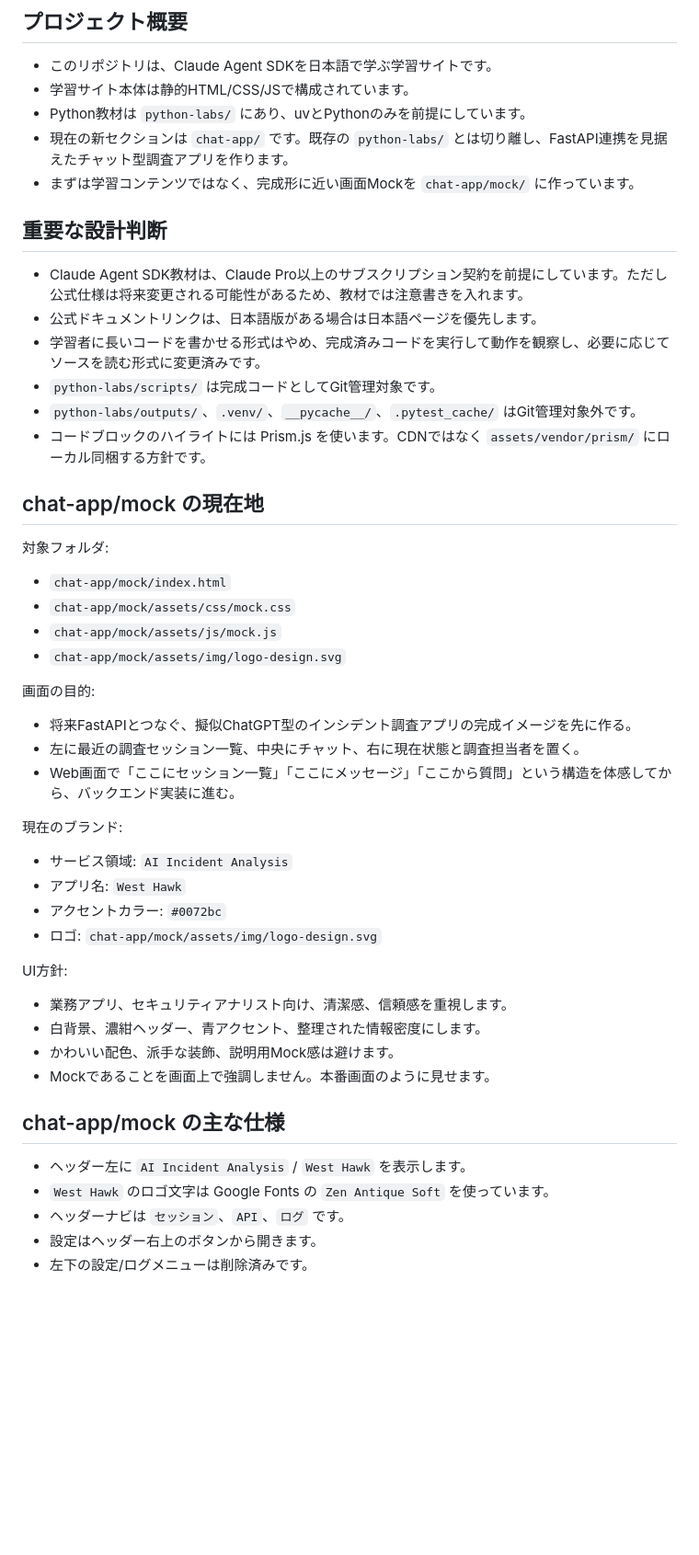
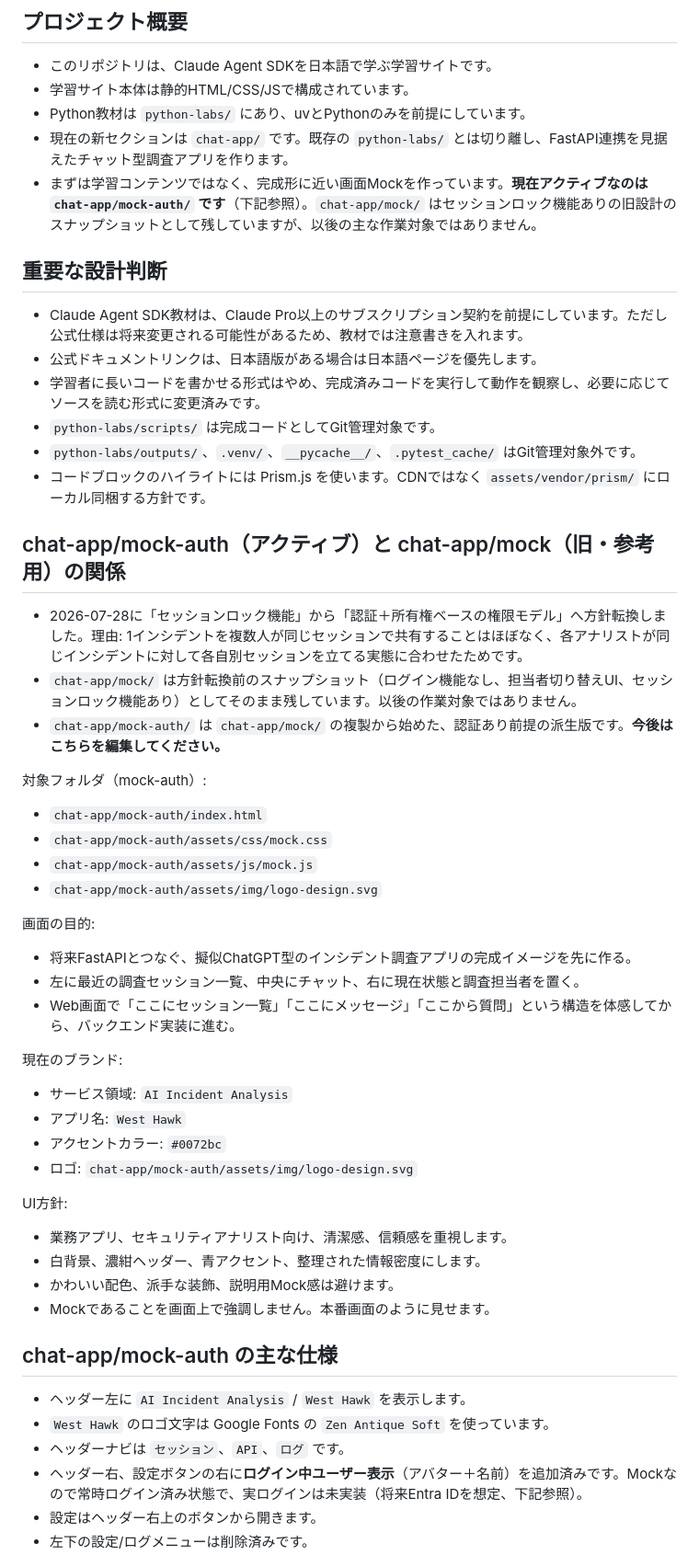
Before and after one commit to akilab/claude-agent-sdk-hands-on, a Markdown page: AGENT.md, the part around one of its changes. Shown at 92% size. GitHub-like rendering; blank space fills up the shorter version.

```diff
--- a/AGENT.md
+++ b/AGENT.md
@@ -9,7 +9,7 @@
 - 学習サイト本体は静的HTML/CSS/JSで構成されています。
 - Python教材は `python-labs/` にあり、uvとPythonのみを前提にしています。
 - 現在の新セクションは `chat-app/` です。既存の `python-labs/` とは切り離し、FastAPI連携を見据えたチャット型調査アプリを作ります。
-- まずは学習コンテンツではなく、完成形に近い画面Mockを `chat-app/mock/` に作っています。
+- まずは学習コンテンツではなく、完成形に近い画面Mockを作っています。**現在アクティブなのは `chat-app/mock-auth/` です**（下記参照）。`chat-app/mock/` はセッションロック機能ありの旧設計のスナップショットとして残していますが、以後の主な作業対象ではありません。
 
 ## 重要な設計判断
 
@@ -20,14 +20,18 @@
 - `python-labs/outputs/`、`.venv/`、`__pycache__/`、`.pytest_cache/` はGit管理対象外です。
 - コードブロックのハイライトには Prism.js を使います。CDNではなく `assets/vendor/prism/` にローカル同梱する方針です。
 
-## chat-app/mock の現在地
+## chat-app/mock-auth（アクティブ）と chat-app/mock（旧・参考用）の関係
 
-対象フォルダ:
+- 2026-07-28に「セッションロック機能」から「認証＋所有権ベースの権限モデル」へ方針転換しました。理由: 1インシデントを複数人が同じセッションで共有することはほぼなく、各アナリストが同じインシデントに対して各自別セッションを立てる実態に合わせたためです。
+- `chat-app/mock/` は方針転換前のスナップショット（ログイン機能なし、担当者切り替えUI、セッションロック機能あり）としてそのまま残しています。以後の作業対象ではありません。
+- `chat-app/mock-auth/` は `chat-app/mock/` の複製から始めた、認証あり前提の派生版です。**今後はこちらを編集してください。**
 
-- `chat-app/mock/index.html`
-- `chat-app/mock/assets/css/mock.css`
-- `chat-app/mock/assets/js/mock.js`
-- `chat-app/mock/assets/img/logo-design.svg`
+対象フォルダ（mock-auth）:
+
+- `chat-app/mock-auth/index.html`
+- `chat-app/mock-auth/assets/css/mock.css`
+- `chat-app/mock-auth/assets/js/mock.js`
+- `chat-app/mock-auth/assets/img/logo-design.svg`
 
 画面の目的:
 
@@ -40,7 +44,7 @@
 - サービス領域: `AI Incident Analysis`
 - アプリ名: `West Hawk`
 - アクセントカラー: `#0072bc`
-- ロゴ: `chat-app/mock/assets/img/logo-design.svg`
+- ロゴ: `chat-app/mock-auth/assets/img/logo-design.svg`
 
 UI方針:
 
@@ -49,10 +53,11 @@ UI方針:
 - かわいい配色、派手な装飾、説明用Mock感は避けます。
 - Mockであることを画面上で強調しません。本番画面のように見せます。
 
-## chat-app/mock の主な仕様
+## chat-app/mock-auth の主な仕様
 
 - ヘッダー左に `AI Incident Analysis` / `West Hawk` を表示します。
 - `West Hawk` のロゴ文字は Google Fonts の `Zen Antique Soft` を使っています。
 - ヘッダーナビは `セッション`、`API`、`ログ` です。
+- ヘッダー右、設定ボタンの右に**ログイン中ユーザー表示**（アバター＋名前）を追加済みです。Mockなので常時ログイン済み状態で、実ログインは未実装（将来Entra IDを想定、下記参照）。
 - 設定はヘッダー右上のボタンから開きます。
 - 左下の設定/ログメニューは削除済みです。
```
Also changed, not shown: other parts of AGENT.md (+25 -12 lines).
